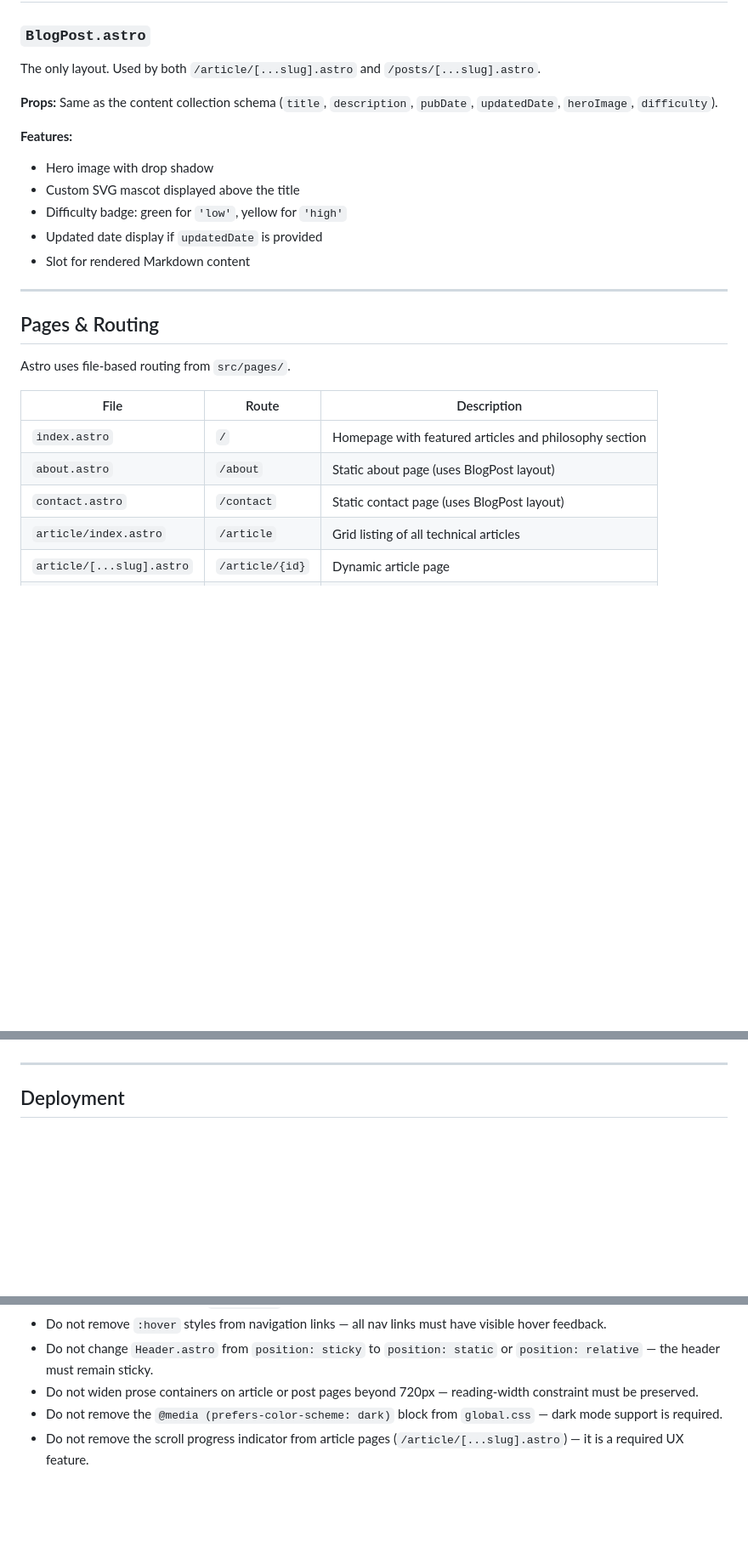
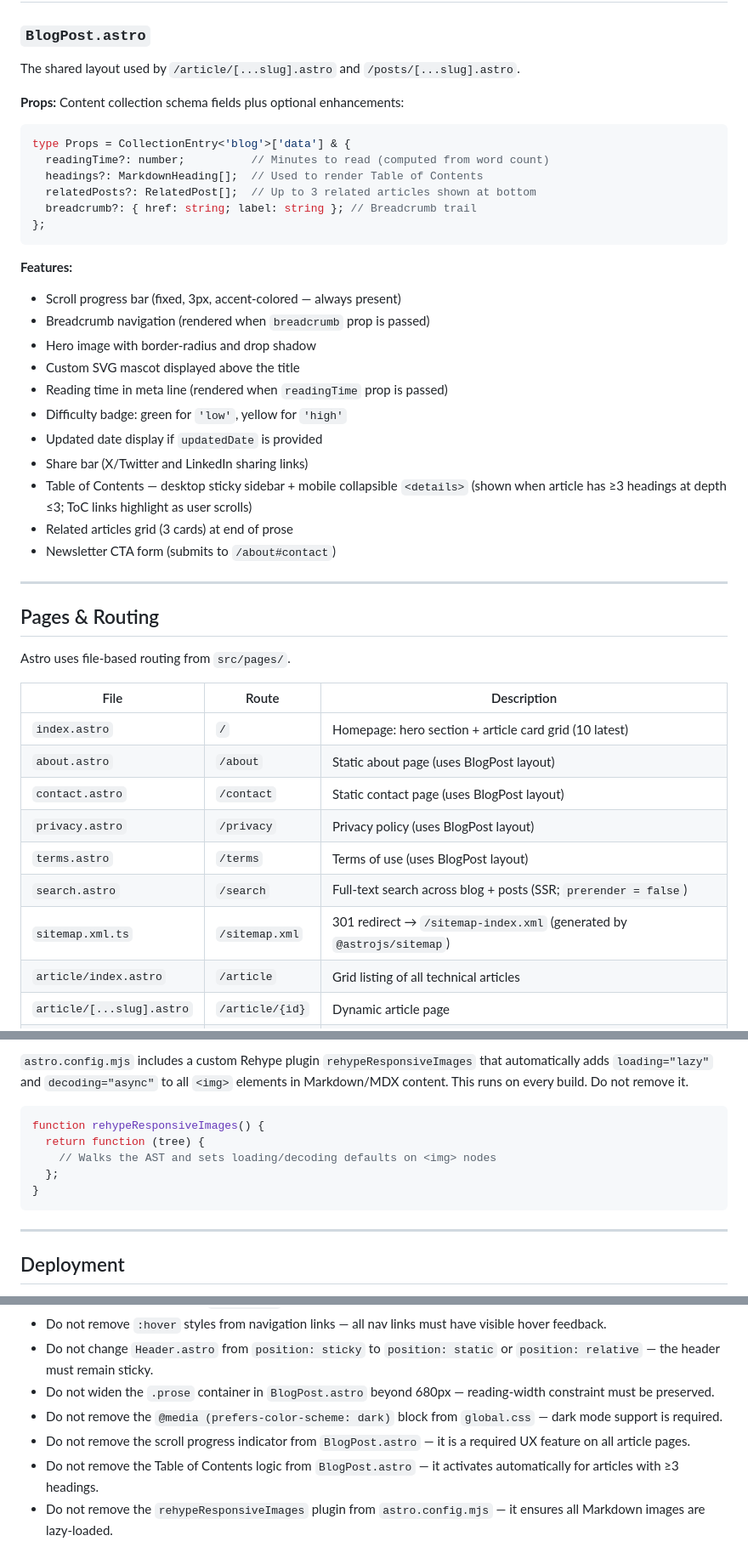
Before and after one commit to mryagerr/astro-blog-starter-template, a Markdown page: CLAUDE.md, 3 parts joined by grey strips. Shown at 85% size. GitHub-like rendering; blank space fills up the shorter version.

````diff
--- a/CLAUDE.md
+++ b/CLAUDE.md
@@ -182,16 +187,31 @@ const { propName, optionalProp } = Astro.props;
 
 ### `BlogPost.astro`
 
-The only layout. Used by both `/article/[...slug].astro` and `/posts/[...slug].astro`.
+The shared layout used by `/article/[...slug].astro` and `/posts/[...slug].astro`.
 
-**Props:** Same as the content collection schema (`title`, `description`, `pubDate`, `updatedDate`, `heroImage`, `difficulty`).
+**Props:** Content collection schema fields plus optional enhancements:
+
+```typescript
+type Props = CollectionEntry<'blog'>['data'] & {
+  readingTime?: number;          // Minutes to read (computed from word count)
+  headings?: MarkdownHeading[];  // Used to render Table of Contents
+  relatedPosts?: RelatedPost[];  // Up to 3 related articles shown at bottom
+  breadcrumb?: { href: string; label: string }; // Breadcrumb trail
+};
+```
 
 **Features:**
-- Hero image with drop shadow
+- Scroll progress bar (fixed, 3px, accent-colored — always present)
+- Breadcrumb navigation (rendered when `breadcrumb` prop is passed)
+- Hero image with border-radius and drop shadow
 - Custom SVG mascot displayed above the title
+- Reading time in meta line (rendered when `readingTime` prop is passed)
 - Difficulty badge: green for `'low'`, yellow for `'high'`
 - Updated date display if `updatedDate` is provided
-- Slot for rendered Markdown content
+- Share bar (X/Twitter and LinkedIn sharing links)
+- Table of Contents — desktop sticky sidebar + mobile collapsible `<details>` (shown when article has ≥3 headings at depth ≤3; ToC links highlight as user scrolls)
+- Related articles grid (3 cards) at end of prose
+- Newsletter CTA form (submits to `/about#contact`)
 
 ---
 
@@ -201,9 +221,13 @@ Astro uses file-based routing from `src/pages/`.
 
 | File | Route | Description |
 |---|---|---|
-| `index.astro` | `/` | Homepage with featured articles and philosophy section |
+| `index.astro` | `/` | Homepage: hero section + article card grid (10 latest) |
 | `about.astro` | `/about` | Static about page (uses BlogPost layout) |
 | `contact.astro` | `/contact` | Static contact page (uses BlogPost layout) |
+| `privacy.astro` | `/privacy` | Privacy policy (uses BlogPost layout) |
+| `terms.astro` | `/terms` | Terms of use (uses BlogPost layout) |
+| `search.astro` | `/search` | Full-text search across blog + posts (SSR; `prerender = false`) |
+| `sitemap.xml.ts` | `/sitemap.xml` | 301 redirect → `/sitemap-index.xml` (generated by `@astrojs/sitemap`) |
 | `article/index.astro` | `/article` | Grid listing of all technical articles |
 | `article/[...slug].astro` | `/article/{id}` | Dynamic article page |
 | `posts/index.astro` | `/posts` | List of blog posts |
@@ -320,3 +392,12 @@ Article pages (`/article/[...slug].astro`) must include a scroll progress bar
+`astro.config.mjs` includes a custom Rehype plugin `rehypeResponsiveImages` that automatically adds `loading="lazy"` and `decoding="async"` to all `<img>` elements in Markdown/MDX content. This runs on every build. Do not remove it.
+
+```javascript
+function rehypeResponsiveImages() {
+  return function (tree) {
+    // Walks the AST and sets loading/decoding defaults on <img> nodes
+  };
+}
+```
 
 ---
 
@@ -426,6 +512,8 @@ The RSS feed at `/rss.xml` is generated from the `blog` collection only. If you
 - Do not place test files outside of their source file's directory — `src/consts.test.ts` tests `src/consts.ts`; utility tests live alongside their source in `src/utils/`.
 - Do not remove `:hover` styles from navigation links — all nav links must have visible hover feedback.
 - Do not change `Header.astro` from `position: sticky` to `position: static` or `position: relative` — the header must remain sticky.
-- Do not widen prose containers on article or post pages beyond 720px — reading-width constraint must be preserved.
+- Do not widen the `.prose` container in `BlogPost.astro` beyond 680px — reading-width constraint must be preserved.
 - Do not remove the `@media (prefers-color-scheme: dark)` block from `global.css` — dark mode support is required.
-- Do not remove the scroll progress indicator from article pages (`/article/[...slug].astro`) — it is a required UX feature.
+- Do not remove the scroll progress indicator from `BlogPost.astro` — it is a required UX feature on all article pages.
+- Do not remove the Table of Contents logic from `BlogPost.astro` — it activates automatically for articles with ≥3 headings.
+- Do not remove the `rehypeResponsiveImages` plugin from `astro.config.mjs` — it ensures all Markdown images are lazy-loaded.
````
Also changed, not shown: other parts of CLAUDE.md (+76 -18 lines).
